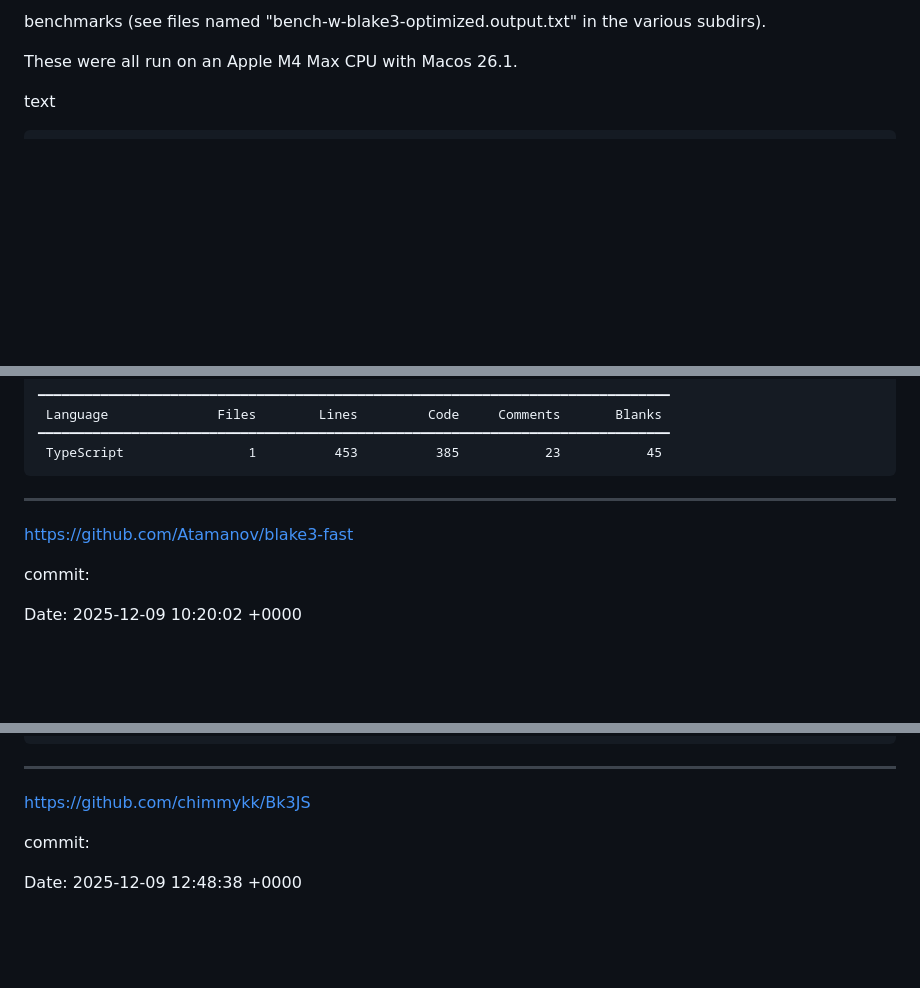
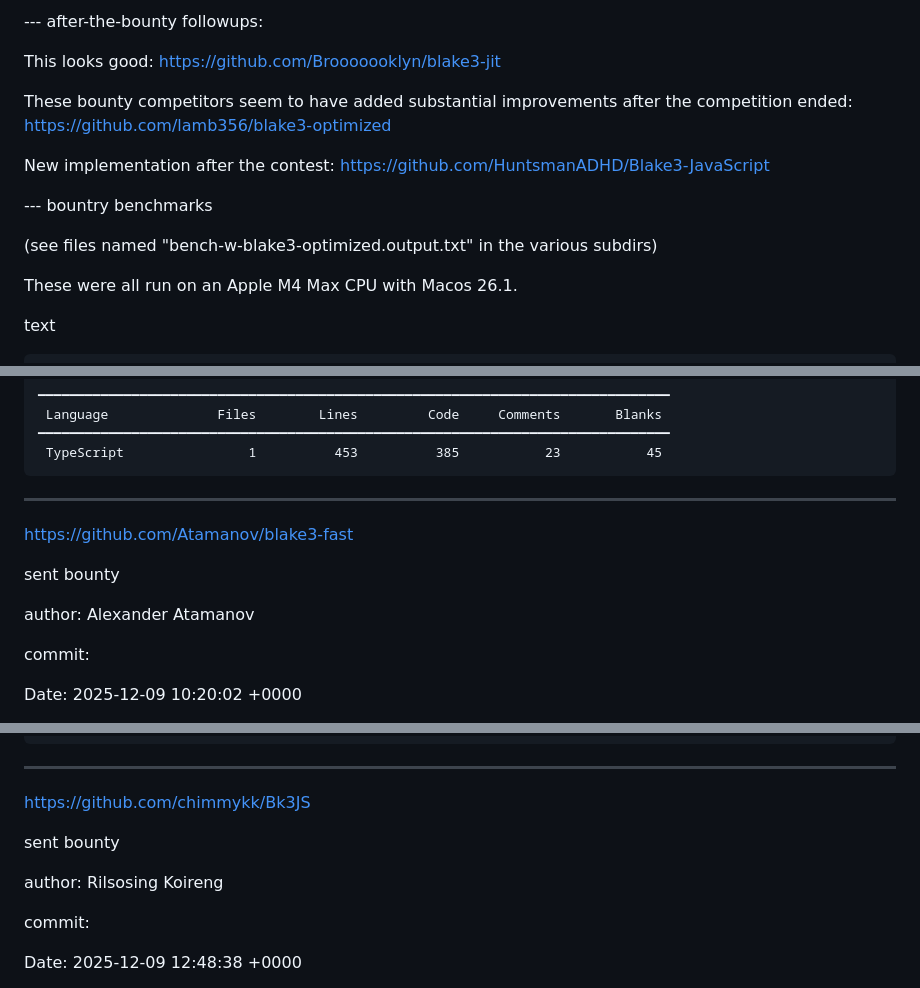
Before and after one commit to zooko/potential-guacamole, a Markdown page: README.md, 3 parts joined by grey strips. GitHub-like rendering; blank space fills up the shorter version.

Commit message:
post-contest wrap up

```diff
--- a/README.md
+++ b/README.md
@@ -1,4 +1,17 @@
-benchmarks (see files named "bench-w-blake3-optimized.output.txt" in the various subdirs).
+
+--- after-the-bounty followups:
+
+This looks good: https://github.com/Brooooooklyn/blake3-jit
+
+These bounty competitors seem to have added substantial improvements after the competition ended: https://github.com/lamb356/blake3-optimized
+
+New implementation after the contest: https://github.com/HuntsmanADHD/Blake3-JavaScript
+
+
+
+--- bountry benchmarks
+
+(see files named "bench-w-blake3-optimized.output.txt" in the various subdirs)
 
 These were all run on an Apple M4 Max CPU with Macos 26.1.
 
@@ -118,6 +135,10 @@ benchmarks
 ---
 https://github.com/Atamanov/blake3-fast
 
+sent bounty
+
+author: Alexander Atamanov
+
 commit:
 
 Date:   2025-12-09 10:20:02 +0000
@@ -138,6 +159,10 @@ benchmarks
 
 ---
 https://github.com/chimmykk/Bk3JS
+
+sent bounty
+
+author: Rilsosing Koireng
 
 commit:
 
```
Also changed, not shown: other parts of README.md (+4 -0 lines).
